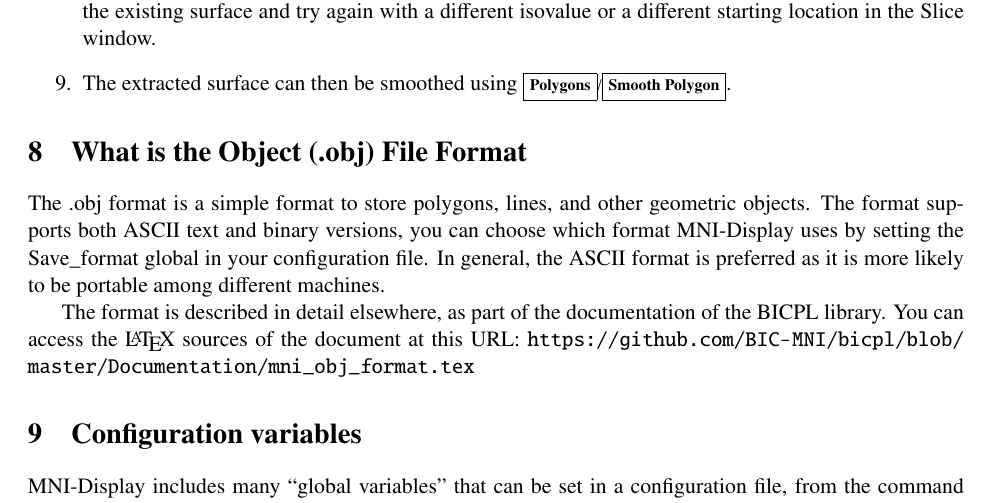
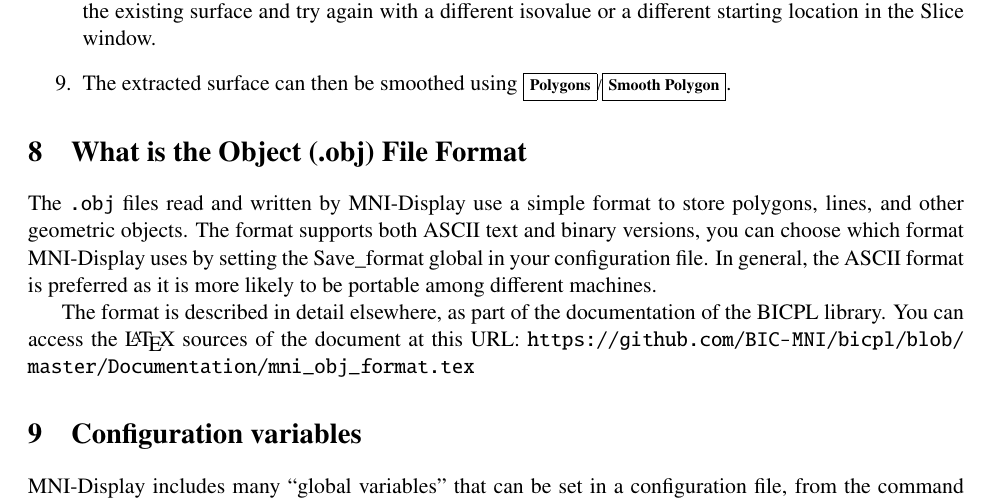
Before and after one commit to BIC-MNI/Display, a LaTeX document (Documentation/Display.tex): part of page 40 of 54, cut so that both start at the same text. Compiled offline with pdfLaTeX.

Commit message:
Another minor documentation fix.

```diff
--- a/Documentation/Display.tex
+++ b/Documentation/Display.tex
@@ -1675,8 +1675,12 @@
 
 \section{What is the Object (.obj) File Format}
 
-The .obj format is a simple format to store polygons, lines, and other
-geometric objects. The format supports both ASCII text and binary versions, you can choose which format \display{} uses by setting the Save\_format global in your configuration file. In general, the ASCII format is preferred as it is more likely to be portable among different machines.
+The \ident{.obj} files read and written by \display{} use a simple
+format to store polygons, lines, and other geometric objects. The
+format supports both ASCII text and binary versions, you can choose
+which format \display{} uses by setting the Save\_format global in
+your configuration file. In general, the ASCII format is preferred as
+it is more likely to be portable among different machines.
 
 The format is described in detail elsewhere, as part of the
 documentation of the BICPL library. You can access the \LaTeX{}
```
